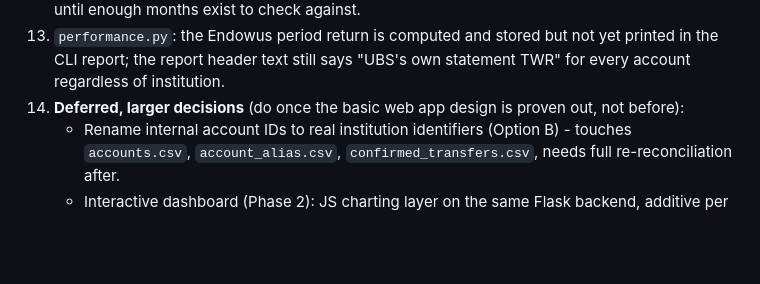
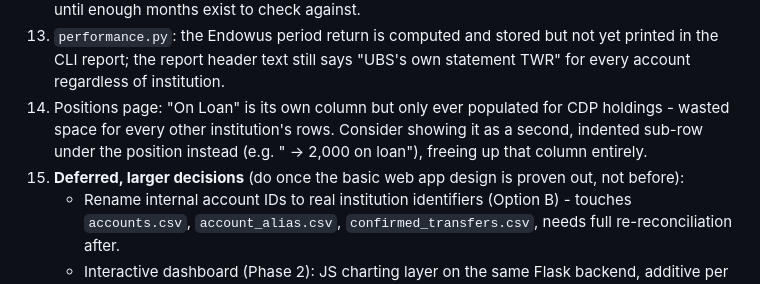
Before and after one commit to ss-ghub1/PersPortfolio, a Markdown page: README.md, the part around the change. GitHub-like rendering; blank space fills up the shorter version.

Commit message:
Track On-Loan column redesign idea

```diff
--- a/README.md
+++ b/README.md
@@ -511,7 +511,11 @@ you hit them. Ordered by how much they could actually bite you.
 13. `performance.py`: the Endowus period return is computed and stored but
     not yet printed in the CLI report; the report header text still says
     "UBS's own statement TWR" for every account regardless of institution.
-14. **Deferred, larger decisions** (do once the basic web app design is
+14. Positions page: "On Loan" is its own column but only ever populated for
+    CDP holdings - wasted space for every other institution's rows.
+    Consider showing it as a second, indented sub-row under the position
+    instead (e.g. "  -> 2,000 on loan"), freeing up that column entirely.
+15. **Deferred, larger decisions** (do once the basic web app design is
     proven out, not before):
     - Rename internal account IDs to real institution identifiers
       (Option B) - touches `accounts.csv`, `account_alias.csv`,
```
